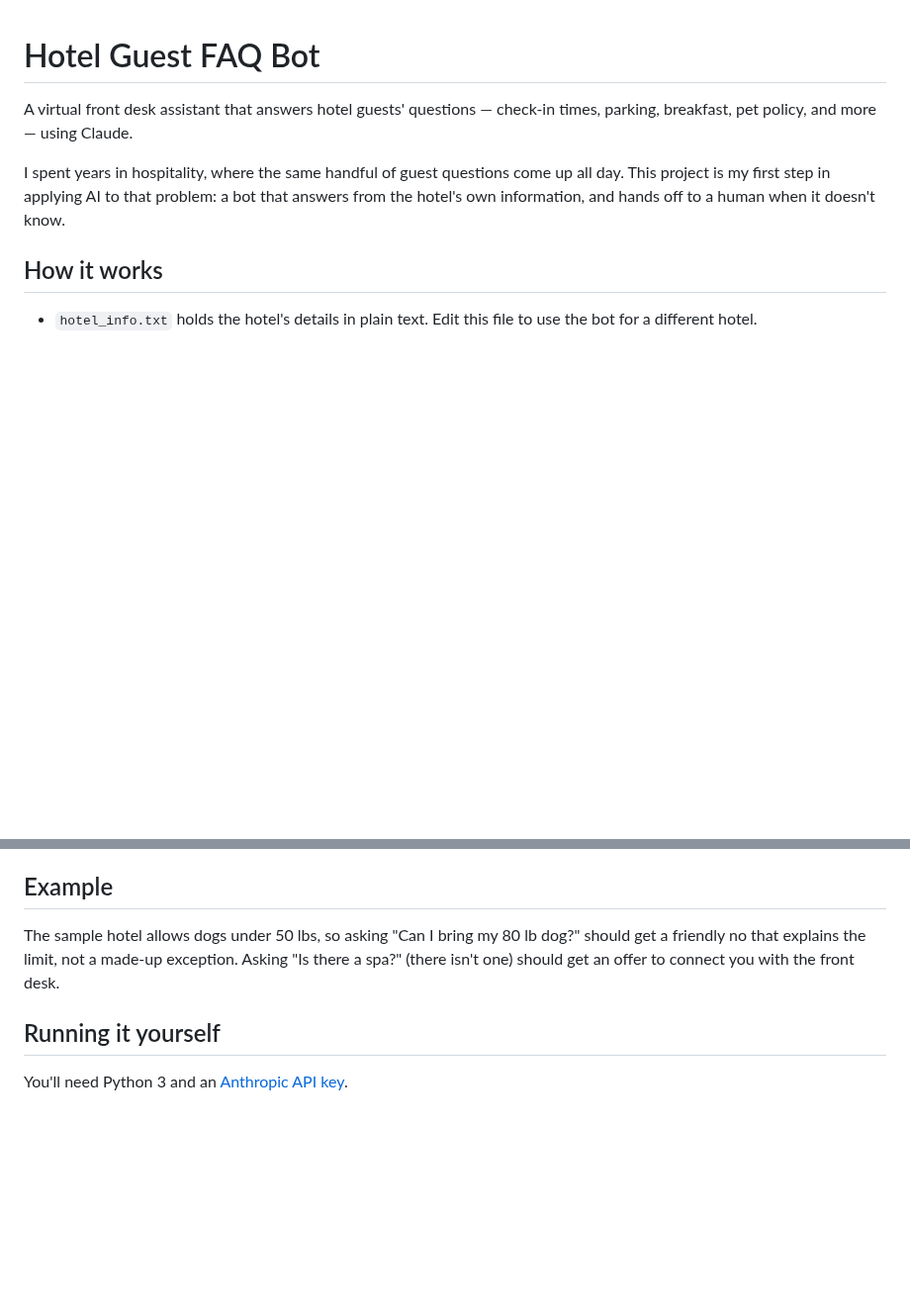
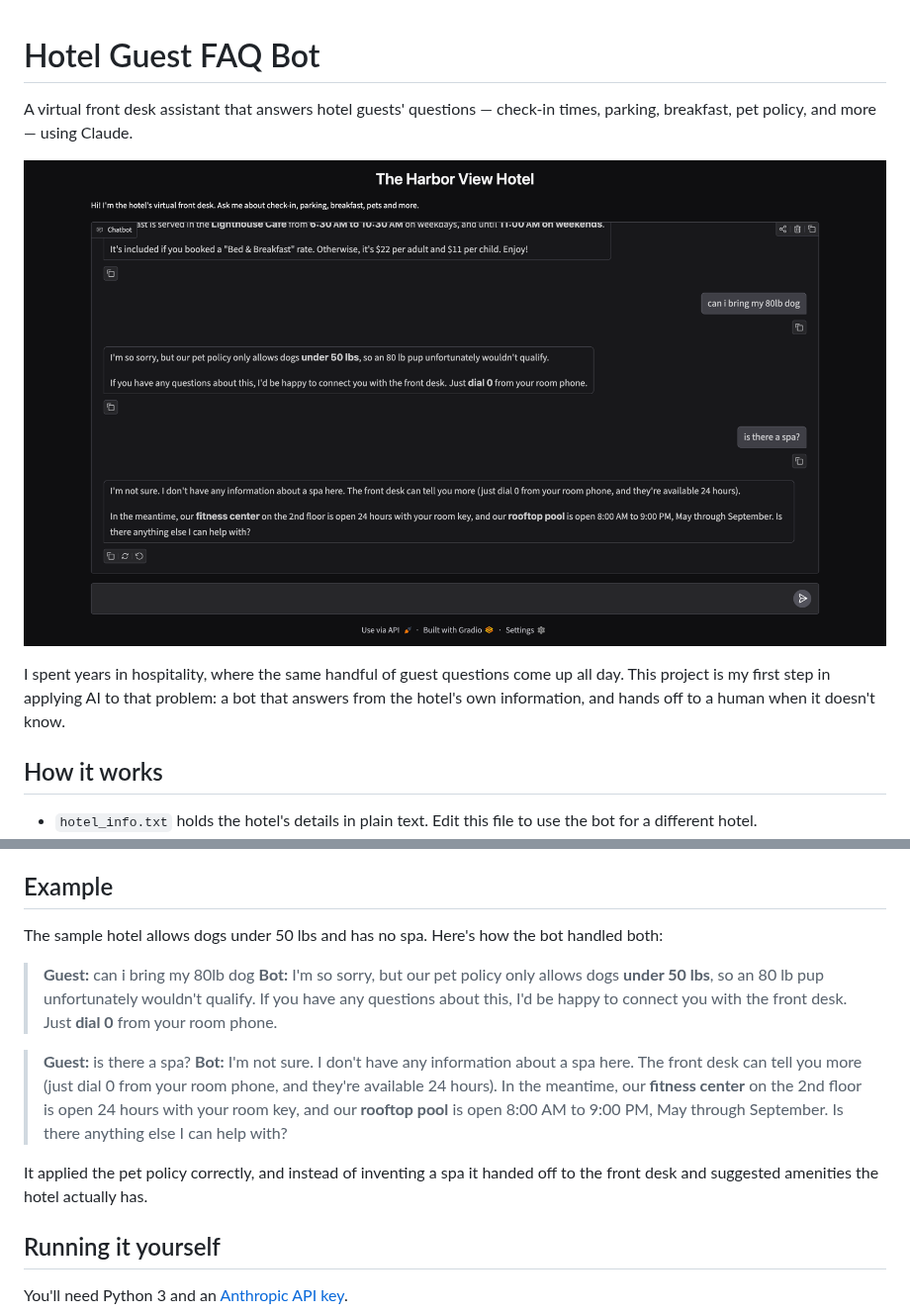
Before and after one commit to stevdesch-collab/hotel-faq-bot, a Markdown page: README.md, 2 parts joined by grey strips. Shown at 99% size. Drawn GitHub-style; pictures changed too: screenshot.png (added); blank space fills up the shorter version.

Commit message:
Add screenshot and real example answers to README
Co-Authored-By: Claude Opus 5.5 <noreply@anthropic.com>

```diff
--- a/README.md
+++ b/README.md
@@ -1,6 +1,8 @@
 # Hotel Guest FAQ Bot
 
 A virtual front desk assistant that answers hotel guests' questions — check-in times, parking, breakfast, pet policy, and more — using Claude.
+
+![The bot answering guest questions about breakfast, an 80 lb dog, and a spa the hotel doesn't have](screenshot.png)
 
 I spent years in hospitality, where the same handful of guest questions come up all day. This project is my first step in applying AI to that problem: a bot that answers from the hotel's own information, and hands off to a human when it doesn't know.
 
@@ -17,7 +19,15 @@ The "don't make things up" rule matters most. A bot that confidently invents a p
 
 ## Example
 
-The sample hotel allows dogs under 50 lbs, so asking "Can I bring my 80 lb dog?" should get a friendly no that explains the limit, not a made-up exception. Asking "Is there a spa?" (there isn't one) should get an offer to connect you with the front desk.
+The sample hotel allows dogs under 50 lbs and has no spa. Here's how the bot handled both:
+
+> **Guest:** can i bring my 80lb dog
+> **Bot:** I'm so sorry, but our pet policy only allows dogs **under 50 lbs**, so an 80 lb pup unfortunately wouldn't qualify. If you have any questions about this, I'd be happy to connect you with the front desk. Just **dial 0** from your room phone.
+
+> **Guest:** is there a spa?
+> **Bot:** I'm not sure. I don't have any information about a spa here. The front desk can tell you more (just dial 0 from your room phone, and they're available 24 hours). In the meantime, our **fitness center** on the 2nd floor is open 24 hours with your room key, and our **rooftop pool** is open 8:00 AM to 9:00 PM, May through September. Is there anything else I can help with?
+
+It applied the pet policy correctly, and instead of inventing a spa it handed off to the front desk and suggested amenities the hotel actually has.
 
 ## Running it yourself
 
```
